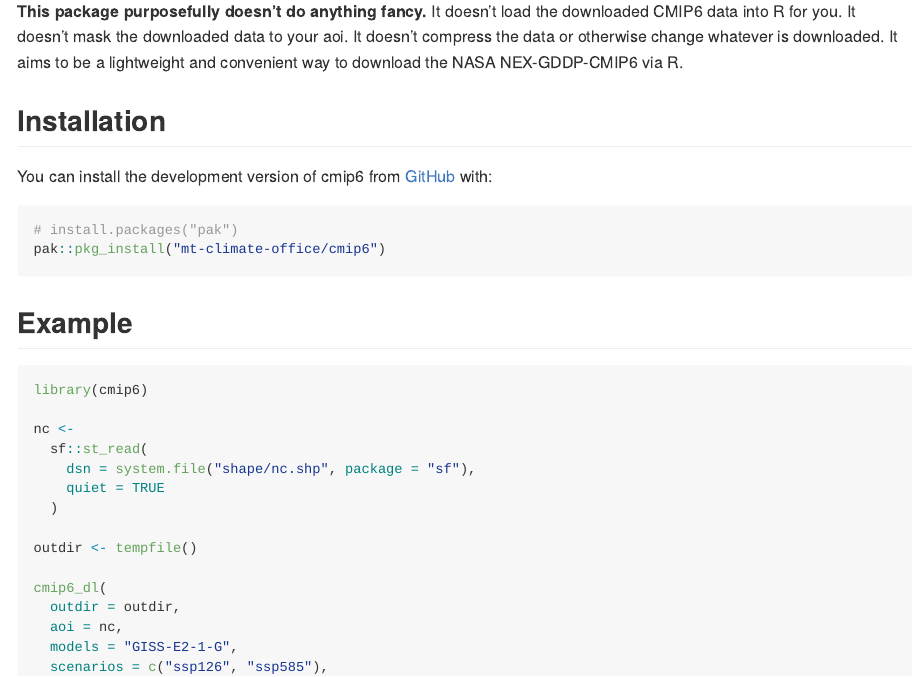
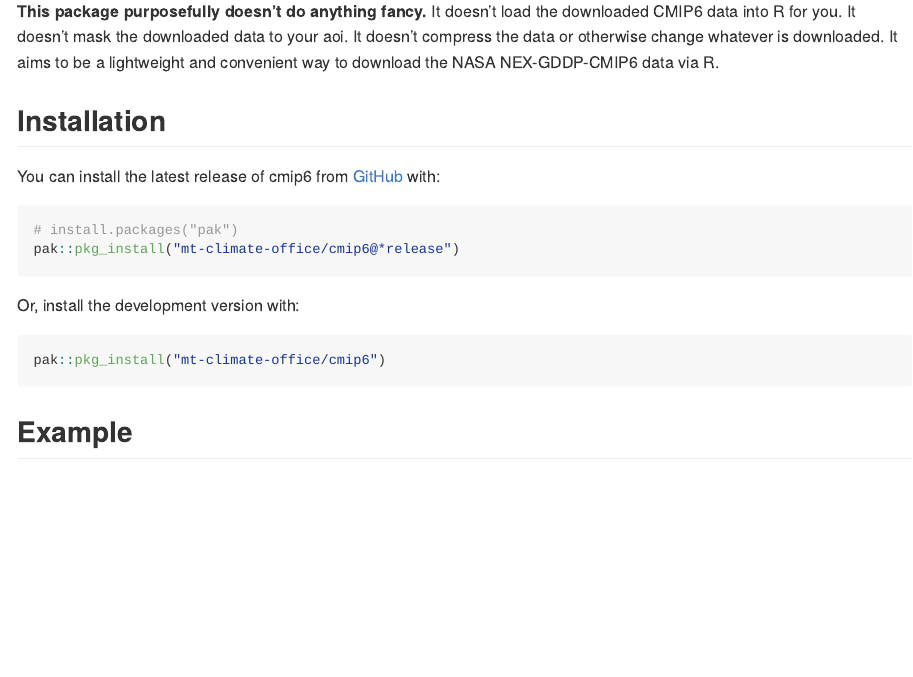
Before and after one commit to mt-climate-office/cmip6, an R Markdown document (README.Rmd): the page in a window 1100 px wide, from 270 px down. The pictures show the output file README.md that the author committed with the source, drawn offline in the style of GitHub; badge pictures from the web are left out.

Commit message:
version 1.2.0

````diff
--- a/README.Rmd
+++ b/README.Rmd
@@ -22,14 +23,20 @@ knitr::opts_chunk$set(
 
 The goal of cmip6 is to provide a straightforward way to download the [NASA NEX-GDDP-CMIP6 downscaled climate projection data](https://www.nccs.nasa.gov/services/data-collections/land-based-products/nex-gddp-cmip6), either globally or by specifying an area of interest (aoi). Data are downloaded either from the [NCCS THREDDS Data Catalog](https://ds.nccs.nasa.gov/thredds/catalog/AMES/NEX/GDDP-CMIP6/catalog.html) if an aoi is specified (using the NetCDF Subset Service) or the official [NASA NEX-GDDP-CMIP6 AWS archive](https://nex-gddp-cmip6.s3.us-west-2.amazonaws.com/index.html) for global data.
 
-**This package purposefully doesn't do anything fancy.** It doesn't load the downloaded CMIP6 data into R for you. It doesn't mask the downloaded data to your aoi. It doesn't compress the data or otherwise change whatever is downloaded. It aims to be a lightweight and convenient way to download the NASA NEX-GDDP-CMIP6 via R.
+**This package purposefully doesn't do anything fancy.** It doesn't load the downloaded CMIP6 data into R for you. It doesn't mask the downloaded data to your aoi. It doesn't compress the data or otherwise change whatever is downloaded. It aims to be a lightweight and convenient way to download the NASA NEX-GDDP-CMIP6 data via R.
 
 ## Installation
 
-You can install the development version of cmip6 from [GitHub](https://github.com/) with:
+You can install the latest release of cmip6 from [GitHub](https://github.com/) with:
 
 ``` r
 # install.packages("pak")
+pak::pkg_install("mt-climate-office/cmip6@*release")
+```
+
+Or, install the development version with:
+
+``` r
 pak::pkg_install("mt-climate-office/cmip6")
 ```
 
@@ -37,14 +44,4 @@ pak::pkg_install("mt-climate-office/cmip6")
 ``` r
 library(cmip6)
 
-nc <-
-  sf::st_read(
-    dsn = system.file("shape/nc.shp", package = "sf"),
-    quiet = TRUE
-  )
-
-outdir <- tempfile()
-
 cmip6_dl(
-  outdir = outdir,
-  aoi = nc,
````
Also changed, not shown: data-raw/cmip6.R (+6 -5 lines), README.md, data/cmip6.rda, README.Rmd (4 more changed lines), 1 other file.
